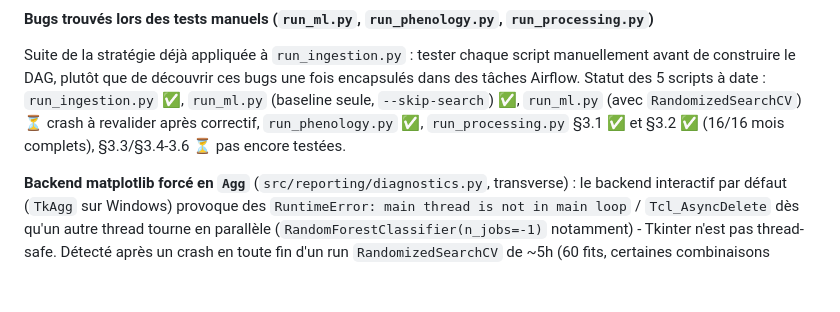
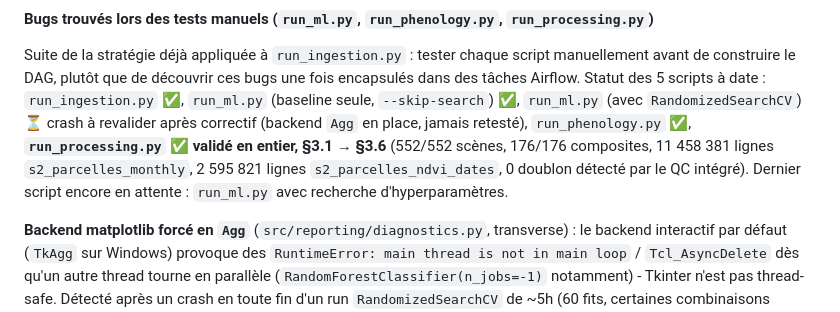
Before and after one commit to dominique-rigault/SeineCrops, a Markdown page: cadrage/methode.md, the part around the change. GitHub-like rendering; blank space fills up the shorter version.

Commit message:
docs: run_processing.py valide en entier (§3.1 a §3.6)
Statut des scripts de test manuel mis a jour : run_processing.py
entierement valide (552/552 scenes, 176/176 composites, 11 458 381
lignes s2_parcelles_monthly, 2 595 821 lignes s2_parcelles_ndvi_dates,
0 doublon detecte par le QC integre). Aucun changement de code, seule
la documentation de statut.

```diff
--- a/cadrage/methode.md
+++ b/cadrage/methode.md
@@ -660,8 +660,12 @@ script manuellement avant de construire le DAG, plutôt que de découvrir
 ces bugs une fois encapsulés dans des tâches Airflow. Statut des 5
 scripts à date : `run_ingestion.py` ✅, `run_ml.py` (baseline seule,
 `--skip-search`) ✅, `run_ml.py` (avec `RandomizedSearchCV`) ⏳ crash à
-revalider après correctif, `run_phenology.py` ✅, `run_processing.py` §3.1
-✅ et §3.2 ✅ (16/16 mois complets), §3.3/§3.4-3.6 ⏳ pas encore testées.
+revalider après correctif (backend `Agg` en place, jamais retesté),
+`run_phenology.py` ✅, **`run_processing.py` ✅ validé en entier, §3.1 → §3.6**
+(552/552 scènes, 176/176 composites, 11 458 381 lignes `s2_parcelles_monthly`,
+2 595 821 lignes `s2_parcelles_ndvi_dates`, 0 doublon détecté par le QC
+intégré). Dernier script encore en attente : `run_ml.py` avec recherche
+d'hyperparamètres.
 
 **Backend matplotlib forcé en `Agg`** (`src/reporting/diagnostics.py`,
 transverse) : le backend interactif par défaut (`TkAgg` sur Windows)
```
